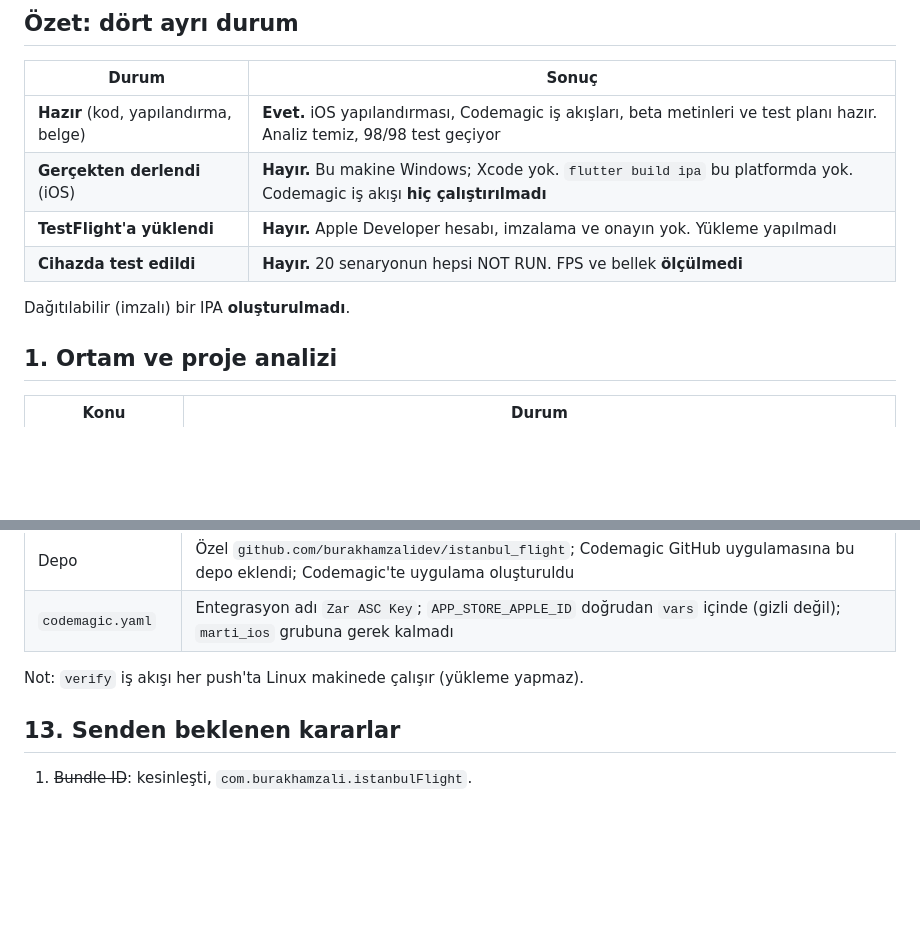
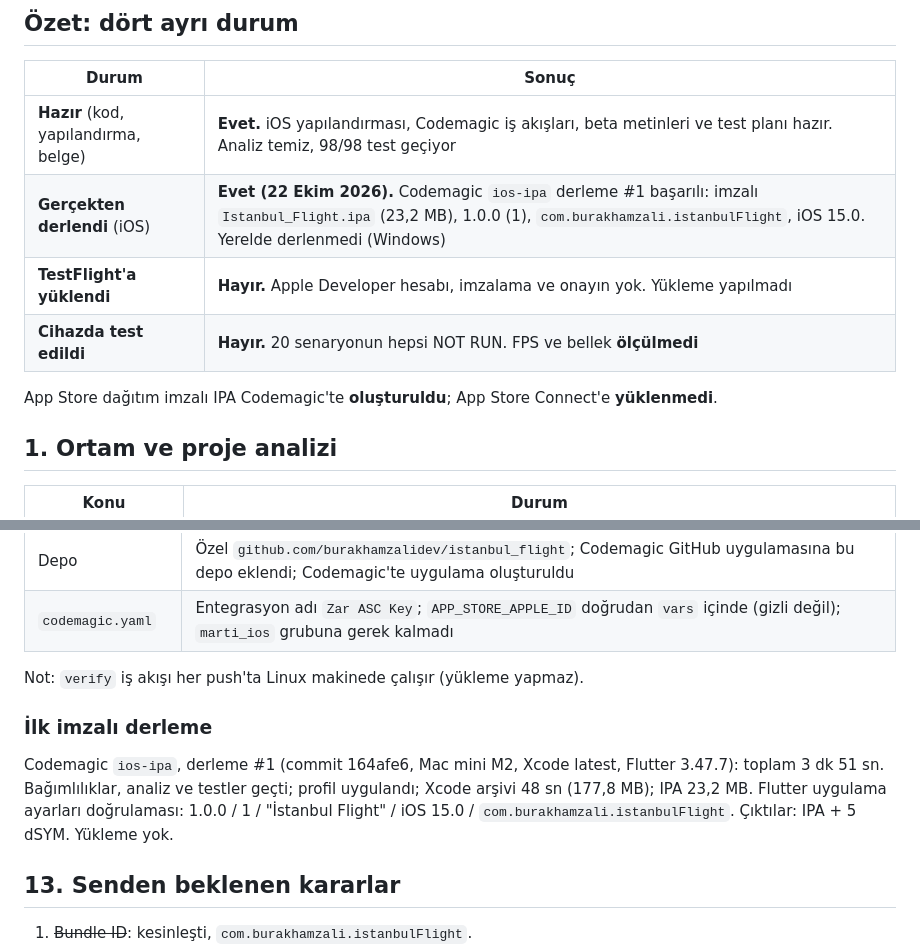
Before and after one commit to burakhamzalidev/istanbul_flight, a Markdown page: docs/11_ios_testflight_beta.md, 2 parts joined by grey strips. GitHub-like rendering; blank space fills up the shorter version.

Commit message:
iOS: ilk imzalı IPA derlemesi (Codemagic #1) sonucu belgelendi
Co-Authored-By: Claude Opus 5.5 <noreply@anthropic.com>

```diff
--- a/docs/11_ios_testflight_beta.md
+++ b/docs/11_ios_testflight_beta.md
@@ -8,11 +8,11 @@
 | Durum | Sonuç |
 |---|---|
 | **Hazır** (kod, yapılandırma, belge) | **Evet.** iOS yapılandırması, Codemagic iş akışları, beta metinleri ve test planı hazır. Analiz temiz, 98/98 test geçiyor |
-| **Gerçekten derlendi** (iOS) | **Hayır.** Bu makine Windows; Xcode yok. `flutter build ipa` bu platformda yok. Codemagic iş akışı **hiç çalıştırılmadı** |
+| **Gerçekten derlendi** (iOS) | **Evet (22 Ekim 2026).** Codemagic `ios-ipa` derleme #1 başarılı: imzalı `Istanbul_Flight.ipa` (23,2 MB), 1.0.0 (1), `com.burakhamzali.istanbulFlight`, iOS 15.0. Yerelde derlenmedi (Windows) |
 | **TestFlight'a yüklendi** | **Hayır.** Apple Developer hesabı, imzalama ve onayın yok. Yükleme yapılmadı |
 | **Cihazda test edildi** | **Hayır.** 20 senaryonun hepsi NOT RUN. FPS ve bellek **ölçülmedi** |
 
-Dağıtılabilir (imzalı) bir IPA **oluşturulmadı**.
+App Store dağıtım imzalı IPA Codemagic'te **oluşturuldu**; App Store Connect'e **yüklenmedi**.
 
 ## 1. Ortam ve proje analizi
 
@@ -237,6 +237,10 @@ Senin onayınla tarayıcı panelinde yapıldı (giriş bilgilerini sen girdin):
 
 Not: `verify` iş akışı her push'ta Linux makinede çalışır (yükleme yapmaz).
 
+### İlk imzalı derleme
+
+Codemagic `ios-ipa`, derleme #1 (commit 164afe6, Mac mini M2, Xcode latest, Flutter 3.47.7): toplam 3 dk 51 sn. Bağımlılıklar, analiz ve testler geçti; profil uygulandı; Xcode arşivi 48 sn (177,8 MB); IPA 23,2 MB. Flutter uygulama ayarları doğrulaması: 1.0.0 / 1 / "İstanbul Flight" / iOS 15.0 / `com.burakhamzali.istanbulFlight`. Çıktılar: IPA + 5 dSYM. Yükleme yok.
+
 ## 13. Senden beklenen kararlar
 
 1. ~~Bundle ID~~: kesinleşti, `com.burakhamzali.istanbulFlight`.
```
Also changed, not shown: IOS_TESTFLIGHT_CHECKLIST.md (+2 -2 lines).
